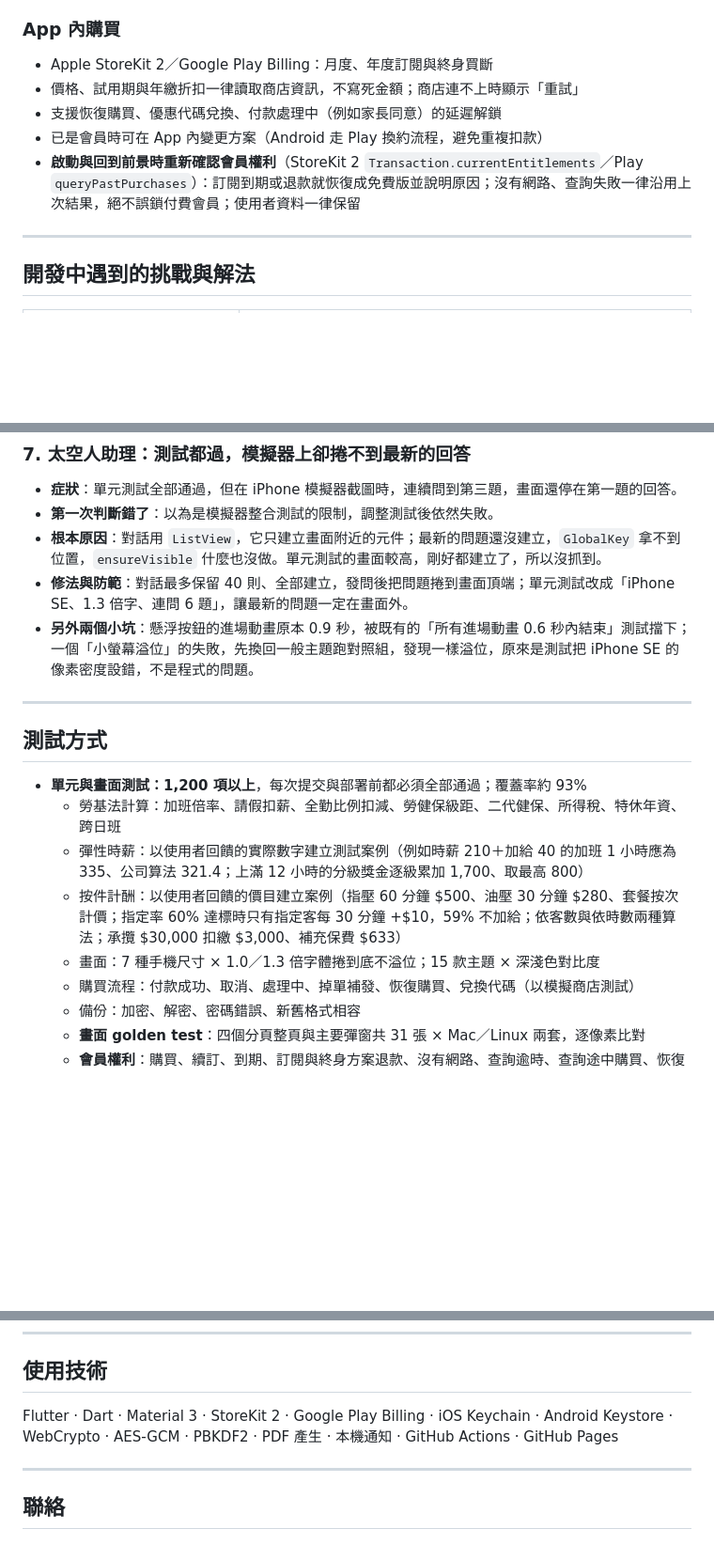
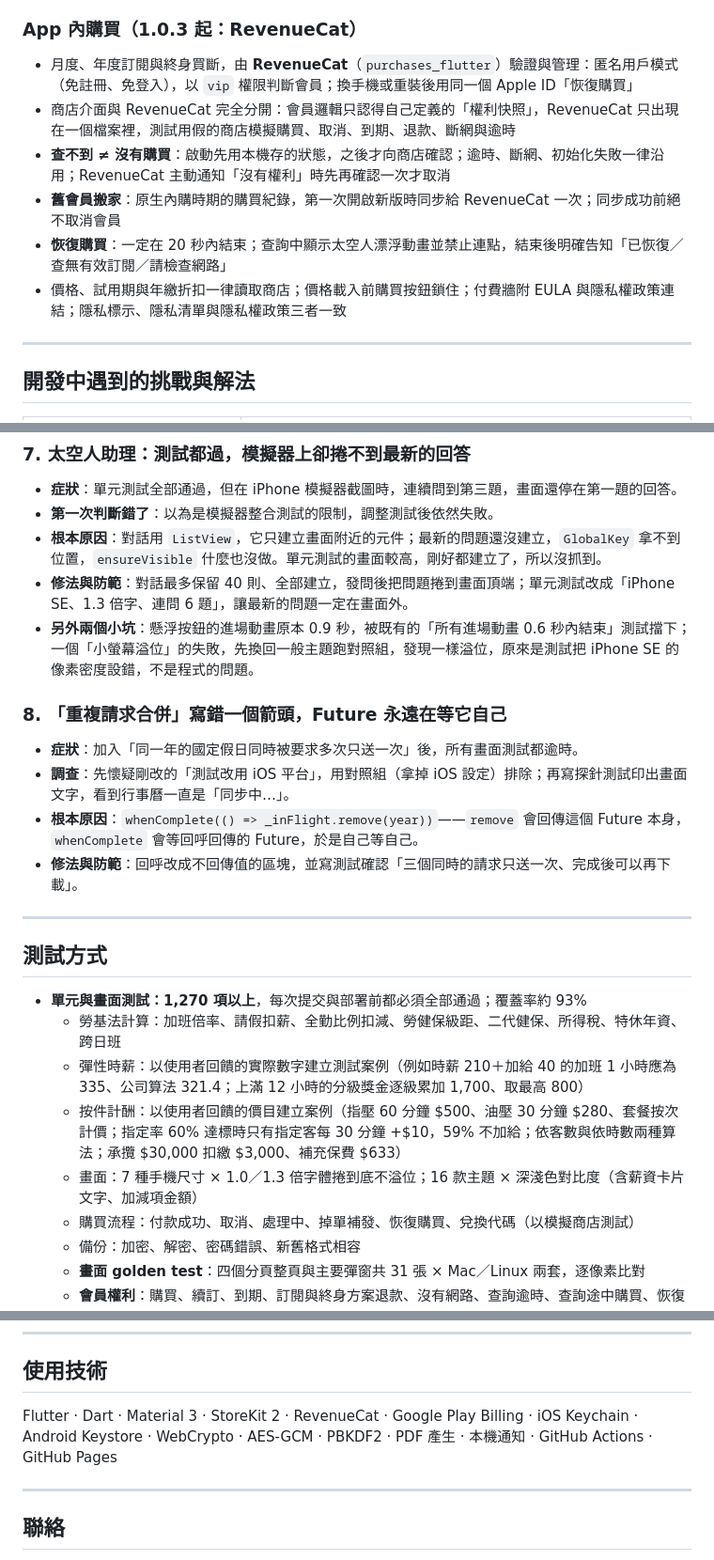
Before and after one commit to zhi410/app-portfolio, a Markdown page: README.md, 3 parts joined by grey strips. Shown at 94% size. GitHub-like rendering; blank space fills up the shorter version.

Commit message:
1.0.3：內購改用 RevenueCat（舊會員搬家、查不到不誤鎖、恢復購買三種結果）、主題引擎與日系招財貓主題、正式版資料檢查、除錯紀錄與測試數量

```diff
--- a/README.md
+++ b/README.md
@@ -122,12 +130,13 @@ App 預覽影片：[app_preview.mp4](screenshots/app_preview.mp4)
 - **刪除重裝不默默顯示舊資料**：iOS 刪除 App 後 Keychain 會殘留。以 UserDefaults 的安裝標記判斷「升級」與「重裝」，分不出來時一律詢問使用者，絕不自動清除；iCloud 備份還原不會被誤判
 - **錯誤不被吞掉**：存檔、備份、PDF、購買失敗時一定用中文說明並可重試；本機錯誤紀錄只記錯誤類型與程式位置（不記訊息內容，避免夾帶金額或姓名），使用者可自願匯出寄給開發者，不使用任何第三方錯誤回報 SDK
 
-### App 內購買
-- Apple StoreKit 2／Google Play Billing：月度、年度訂閱與終身買斷
-- 價格、試用期與年繳折扣一律讀取商店資訊，不寫死金額；商店連不上時顯示「重試」
-- 支援恢復購買、優惠代碼兌換、付款處理中（例如家長同意）的延遲解鎖
-- 已是會員時可在 App 內變更方案（Android 走 Play 換約流程，避免重複扣款）
-- **啟動與回到前景時重新確認會員權利**（StoreKit 2 `Transaction.currentEntitlements`／Play `queryPastPurchases`）：訂閱到期或退款就恢復成免費版並說明原因；沒有網路、查詢失敗一律沿用上次結果，絕不誤鎖付費會員；使用者資料一律保留
+### App 內購買（1.0.3 起：RevenueCat）
+- 月度、年度訂閱與終身買斷，由 **RevenueCat**（`purchases_flutter`）驗證與管理：匿名用戶模式（免註冊、免登入），以 `vip` 權限判斷會員；換手機或重裝後用同一個 Apple ID「恢復購買」
+- 商店介面與 RevenueCat 完全分開：會員邏輯只認得自己定義的「權利快照」，RevenueCat 只出現在一個檔案裡，測試用假的商店模擬購買、取消、到期、退款、斷網與逾時
+- **查不到 ≠ 沒有購買**：啟動先用本機存的狀態，之後才向商店確認；逾時、斷網、初始化失敗一律沿用；RevenueCat 主動通知「沒有權利」時先再確認一次才取消
+- **舊會員搬家**：原生內購時期的購買紀錄，第一次開啟新版時同步給 RevenueCat 一次；同步成功前絕不取消會員
+- **恢復購買**：一定在 20 秒內結束；查詢中顯示太空人漂浮動畫並禁止連點，結束後明確告知「已恢復／查無有效訂閱／請檢查網路」
+- 價格、試用期與年繳折扣一律讀取商店；價格載入前購買按鈕鎖住；付費牆附 EULA 與隱私權政策連結；隱私標示、隱私清單與隱私權政策三者一致
 
 ---
 
@@ -206,15 +219,22 @@ App 預覽影片：[app_preview.mp4](screenshots/app_preview.mp4)
 - **根本原因**：對話用 `ListView`，它只建立畫面附近的元件；最新的問題還沒建立，`GlobalKey` 拿不到位置，`ensureVisible` 什麼也沒做。單元測試的畫面較高，剛好都建立了，所以沒抓到。
 - **修法與防範**：對話最多保留 40 則、全部建立，發問後把問題捲到畫面頂端；單元測試改成「iPhone SE、1.3 倍字、連問 6 題」，讓最新的問題一定在畫面外。
 - **另外兩個小坑**：懸浮按鈕的進場動畫原本 0.9 秒，被既有的「所有進場動畫 0.6 秒內結束」測試擋下；一個「小螢幕溢位」的失敗，先換回一般主題跑對照組，發現一樣溢位，原來是測試把 iPhone SE 的像素密度設錯，不是程式的問題。
+
+### 8. 「重複請求合併」寫錯一個箭頭，Future 永遠在等它自己
+- **症狀**：加入「同一年的國定假日同時被要求多次只送一次」後，所有畫面測試都逾時。
+- **調查**：先懷疑剛改的「測試改用 iOS 平台」，用對照組（拿掉 iOS 設定）排除；再寫探針測試印出畫面文字，看到行事曆一直是「同步中…」。
+- **根本原因**：`whenComplete(() => _inFlight.remove(year))`——`remove` 會回傳這個 Future 本身，`whenComplete` 會等回呼回傳的 Future，於是自己等自己。
+- **修法與防範**：回呼改成不回傳值的區塊，並寫測試確認「三個同時的請求只送一次、完成後可以再下載」。
+
 ---
 
 ## 測試方式
 
-- **單元與畫面測試：1,200 項以上**，每次提交與部署前都必須全部通過；覆蓋率約 93%
+- **單元與畫面測試：1,270 項以上**，每次提交與部署前都必須全部通過；覆蓋率約 93%
   - 勞基法計算：加班倍率、請假扣薪、全勤比例扣減、勞健保級距、二代健保、所得稅、特休年資、跨日班
   - 彈性時薪：以使用者回饋的實際數字建立測試案例（例如時薪 210＋加給 40 的加班 1 小時應為 335、公司算法 321.4；上滿 12 小時的分級獎金逐級累加 1,700、取最高 800）
   - 按件計酬：以使用者回饋的價目建立案例（指壓 60 分鐘 $500、油壓 30 分鐘 $280、套餐按次計價；指定率 60% 達標時只有指定客每 30 分鐘 +$10，59% 不加給；依客數與依時數兩種算法；承攬 $30,000 扣繳 $3,000、補充保費 $633）
-  - 畫面：7 種手機尺寸 × 1.0／1.3 倍字體捲到底不溢位；15 款主題 × 深淺色對比度
+  - 畫面：7 種手機尺寸 × 1.0／1.3 倍字體捲到底不溢位；16 款主題 × 深淺色對比度（含薪資卡片文字、加減項金額）
   - 購買流程：付款成功、取消、處理中、掉單補發、恢復購買、兌換代碼（以模擬商店測試）
   - 備份：加密、解密、密碼錯誤、新舊格式相容
   - **畫面 golden test**：四個分頁整頁與主要彈窗共 31 張 × Mac／Linux 兩套，逐像素比對
@@ -233,7 +253,7 @@ App 預覽影片：[app_preview.mp4](screenshots/app_preview.mp4)
 
 ## 使用技術
 
-Flutter · Dart · Material 3 · StoreKit 2 · Google Play Billing · iOS Keychain · Android Keystore · WebCrypto · AES-GCM · PBKDF2 · PDF 產生 · 本機通知 · GitHub Actions · GitHub Pages
+Flutter · Dart · Material 3 · StoreKit 2 · RevenueCat · Google Play Billing · iOS Keychain · Android Keystore · WebCrypto · AES-GCM · PBKDF2 · PDF 產生 · 本機通知 · GitHub Actions · GitHub Pages
 
 ---
 
```
Also changed, not shown: other parts of README.md (+15 -3 lines), screenshots/24_space_theme.jpg, screenshots/27_lucky_cat_light.jpg (added), screenshots/28_lucky_cat_dark.jpg (added), screenshots/29_restore_loading.jpg (added), screenshots/30_restore_success.jpg (added), screenshots/31_restore_failed.jpg (added).
